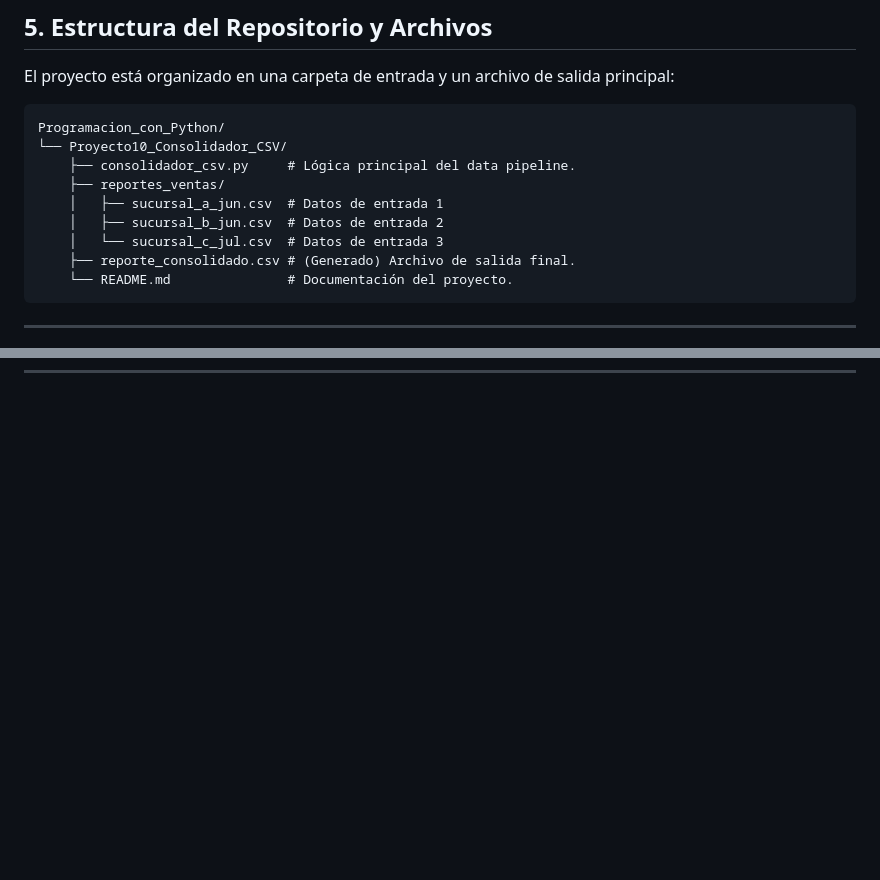
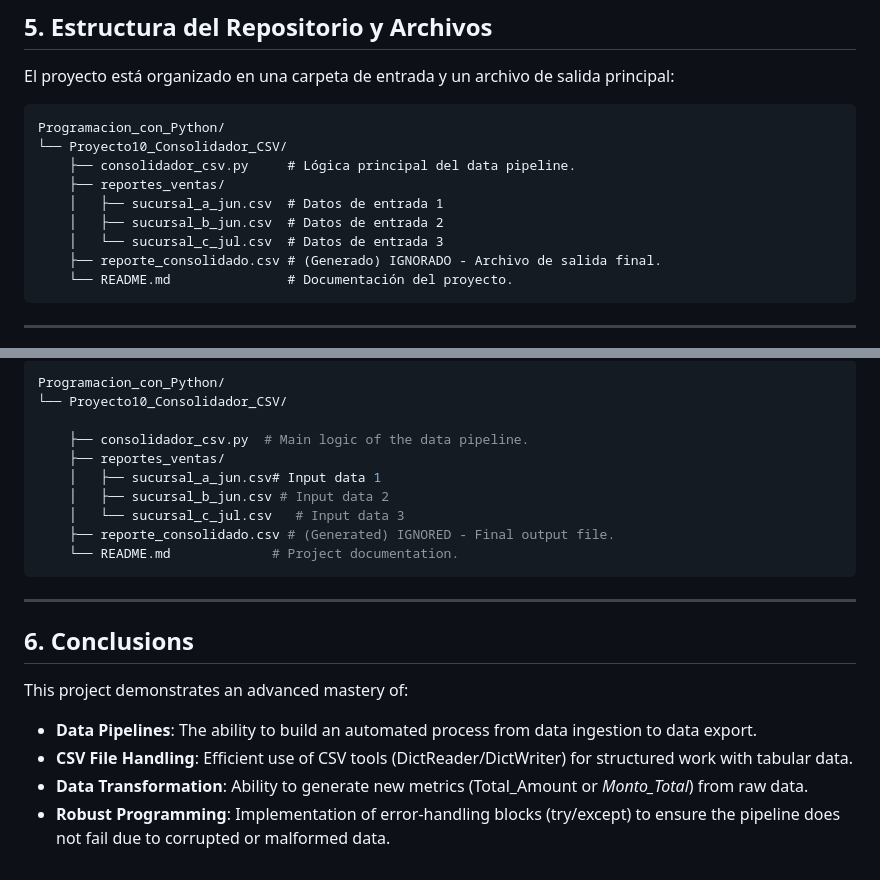
Before and after one commit to ciroduro01/Programacion_con_Python, a Markdown page: Proyecto10_Consolidador_CSV/README.md, 2 parts joined by grey strips. GitHub-like rendering; blank space fills up the shorter version.

````diff
--- a/Proyecto10_Consolidador_CSV/README.md
+++ b/Proyecto10_Consolidador_CSV/README.md
@@ -67,7 +67,7 @@ Programacion_con_Python/
     │   ├── sucursal_a_jun.csv  # Datos de entrada 1
     │   ├── sucursal_b_jun.csv  # Datos de entrada 2
     │   └── sucursal_c_jul.csv  # Datos de entrada 3
-    ├── reporte_consolidado.csv # (Generado) Archivo de salida final.
+    ├── reporte_consolidado.csv # (Generado) IGNORADO - Archivo de salida final.
     └── README.md               # Documentación del proyecto.
 ```
 
@@ -85,0 +144,23 @@ Este proyecto demuestra un dominio avanzado de:
+```bash
+Programacion_con_Python/
+└── Proyecto10_Consolidador_CSV/
+
+    ├── consolidador_csv.py  # Main logic of the data pipeline.
+    ├── reportes_ventas/
+    │   ├── sucursal_a_jun.csv# Input data 1
+    │   ├── sucursal_b_jun.csv # Input data 2
+    │   └── sucursal_c_jul.csv   # Input data 3
+    ├── reporte_consolidado.csv # (Generated) IGNORED - Final output file.
+    └── README.md             # Project documentation.
+```
+
+---
+
+## 6. Conclusions
+
+This project demonstrates an advanced mastery of:
+
+* **Data Pipelines**: The ability to build an automated process from data ingestion to data export.
+* **CSV File Handling**: Efficient use of CSV tools (DictReader/DictWriter) for structured work with tabular data.
+* **Data Transformation**: Ability to generate new metrics (Total_Amount or *Monto_Total*) from raw data.
+* **Robust Programming**: Implementation of error-handling blocks (try/except) to ensure the pipeline does not fail due to corrupted or malformed data.
````
Also changed, not shown: other parts of Proyecto10_Consolidador_CSV/README.md (+58 -0 lines).
